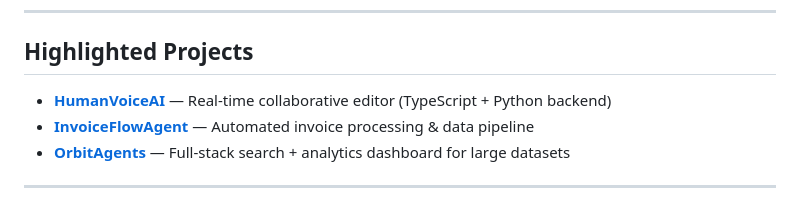
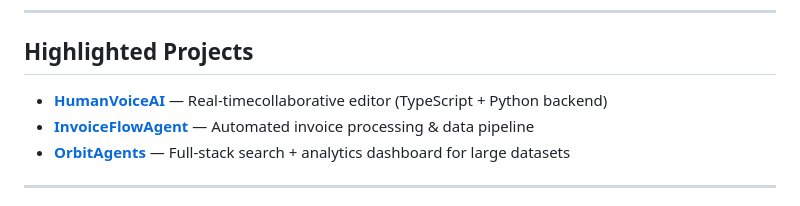
Before and after one commit to matteoshafer/matteoshafer, a Markdown page: README.md, the part around the change printed below. GitHub-like rendering.

```diff
--- a/README.md
+++ b/README.md
@@ -48,7 +46,7 @@
 
 ## Highlighted Projects
 
-- **[HumanVoiceAI](https://github.com/matteoshafer/HumanVoiceAI)** — Real-time collaborative editor (TypeScript + Python backend)
+- **[HumanVoiceAI](https://github.com/matteoshafer/HumanVoiceAI)** — Real-timecollaborative editor (TypeScript + Python backend)
 - **[InvoiceFlowAgent](https://github.com/matteoshafer/InvoiceFlowAgent)** — Automated invoice processing & data pipeline
 - **[OrbitAgents](https://github.com/matteoshafer/OrbitAgents)** — Full-stack search + analytics dashboard for large datasets
 
```
Also changed, not shown: other parts of README.md (+10 -12 lines).
